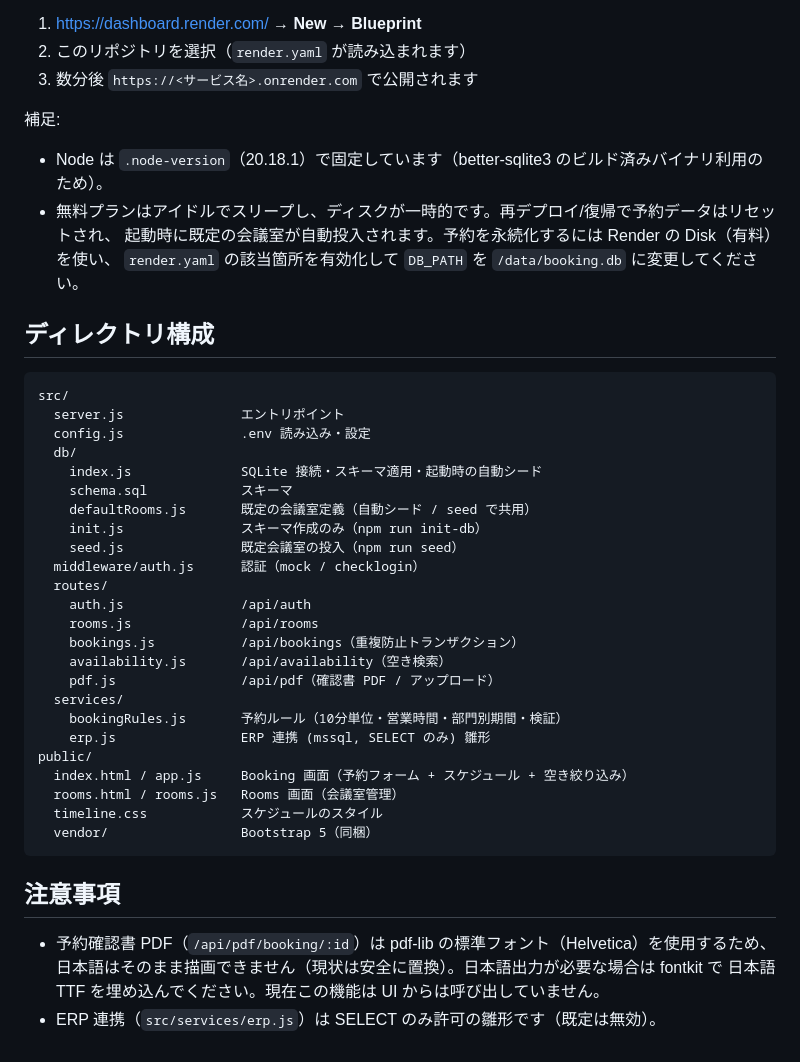
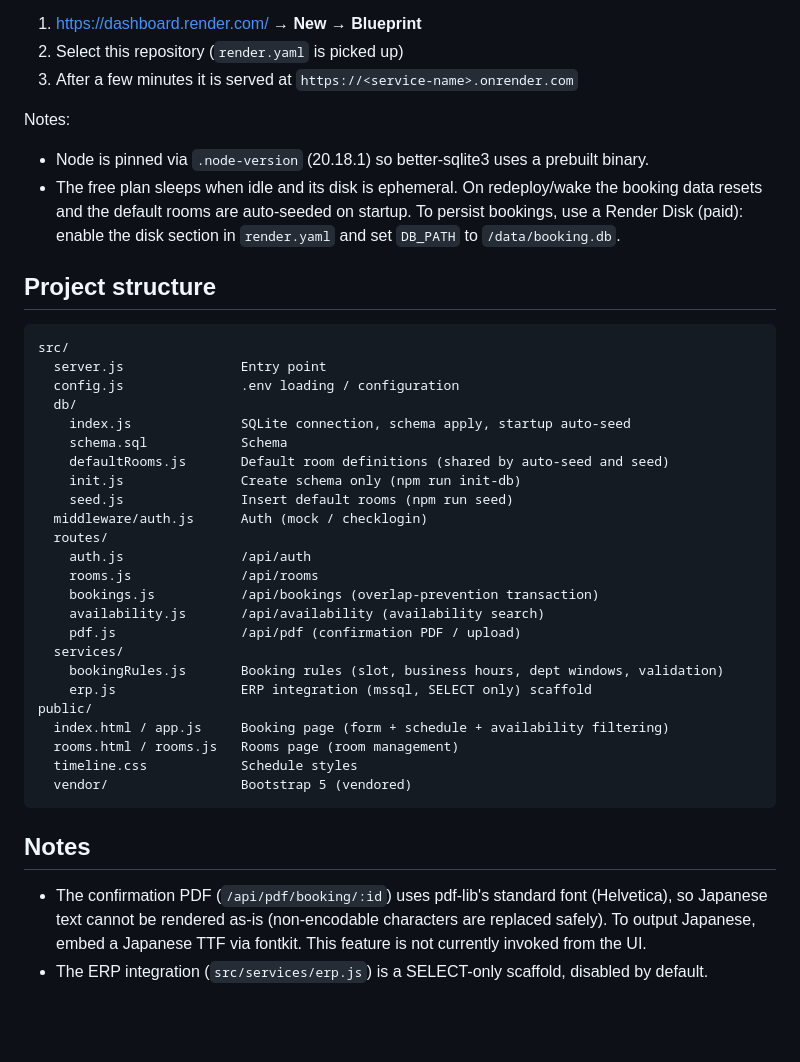
Before and after one commit to gaogao999/meeting-room-booking, a Markdown page: README.md, the part around one of its changes. Rendered like a GitHub page; blank space fills up the shorter version.

````diff
--- a/README.md
+++ b/README.md
@@ -119,46 +130,48 @@ npm run dev
 
 1. https://dashboard.render.com/ → **New** → **Blueprint**
-2. このリポジトリを選択（`render.yaml` が読み込まれます）
-3. 数分後 `https://<サービス名>.onrender.com` で公開されます
+2. Select this repository (`render.yaml` is picked up)
+3. After a few minutes it is served at `https://<service-name>.onrender.com`
 
-補足:
-- Node は `.node-version`（20.18.1）で固定しています（better-sqlite3 のビルド済みバイナリ利用のため）。
-- 無料プランはアイドルでスリープし、ディスクが一時的です。再デプロイ/復帰で予約データはリセットされ、
-  起動時に既定の会議室が自動投入されます。予約を永続化するには Render の Disk（有料）を使い、
-  `render.yaml` の該当箇所を有効化して `DB_PATH` を `/data/booking.db` に変更してください。
+Notes:
+- Node is pinned via `.node-version` (20.18.1) so better-sqlite3 uses a prebuilt binary.
+- The free plan sleeps when idle and its disk is ephemeral. On redeploy/wake the booking
+  data resets and the default rooms are auto-seeded on startup. To persist bookings, use a
+  Render Disk (paid): enable the disk section in `render.yaml` and set `DB_PATH` to
+  `/data/booking.db`.
 
-## ディレクトリ構成
+## Project structure
 
 ```
 src/
-  server.js               エントリポイント
-  config.js               .env 読み込み・設定
+  server.js               Entry point
+  config.js               .env loading / configuration
   db/
-    index.js              SQLite 接続・スキーマ適用・起動時の自動シード
-    schema.sql            スキーマ
-    defaultRooms.js       既定の会議室定義（自動シード / seed で共用）
-    init.js               スキーマ作成のみ（npm run init-db）
-    seed.js               既定会議室の投入（npm run seed）
-  middleware/auth.js      認証（mock / checklogin）
+    index.js              SQLite connection, schema apply, startup auto-seed
+    schema.sql            Schema
+    defaultRooms.js       Default room definitions (shared by auto-seed and seed)
+    init.js               Create schema only (npm run init-db)
+    seed.js               Insert default rooms (npm run seed)
+  middleware/auth.js      Auth (mock / checklogin)
   routes/
     auth.js               /api/auth
     rooms.js              /api/rooms
-    bookings.js           /api/bookings（重複防止トランザクション）
-    availability.js       /api/availability（空き検索）
-    pdf.js                /api/pdf（確認書 PDF / アップロード）
+    bookings.js           /api/bookings (overlap-prevention transaction)
+    availability.js       /api/availability (availability search)
+    pdf.js                /api/pdf (confirmation PDF / upload)
   services/
-    bookingRules.js       予約ルール（10分単位・営業時間・部門別期間・検証）
-    erp.js                ERP 連携 (mssql, SELECT のみ) 雛形
+    bookingRules.js       Booking rules (slot, business hours, dept windows, validation)
+    erp.js                ERP integration (mssql, SELECT only) scaffold
 public/
-  index.html / app.js     Booking 画面（予約フォーム + スケジュール + 空き絞り込み）
-  rooms.html / rooms.js   Rooms 画面（会議室管理）
-  timeline.css            スケジュールのスタイル
-  vendor/                 Bootstrap 5（同梱）
+  index.html / app.js     Booking page (form + schedule + availability filtering)
+  rooms.html / rooms.js   Rooms page (room management)
+  timeline.css            Schedule styles
+  vendor/                 Bootstrap 5 (vendored)
 ```
 
-## 注意事項
+## Notes
 
-- 予約確認書 PDF（`/api/pdf/booking/:id`）は pdf-lib の標準フォント（Helvetica）を使用するため、
-  日本語はそのまま描画できません（現状は安全に置換）。日本語出力が必要な場合は fontkit で
-  日本語 TTF を埋め込んでください。現在この機能は UI からは呼び出していません。
-- ERP 連携（`src/services/erp.js`）は SELECT のみ許可の雛形です（既定は無効）。
+- The confirmation PDF (`/api/pdf/booking/:id`) uses pdf-lib's standard font (Helvetica),
+  so Japanese text cannot be rendered as-is (non-encodable characters are replaced safely).
+  To output Japanese, embed a Japanese TTF via fontkit. This feature is not currently
+  invoked from the UI.
+- The ERP integration (`src/services/erp.js`) is a SELECT-only scaffold, disabled by default.
````
Also changed, not shown: other parts of README.md (+91 -80 lines).
